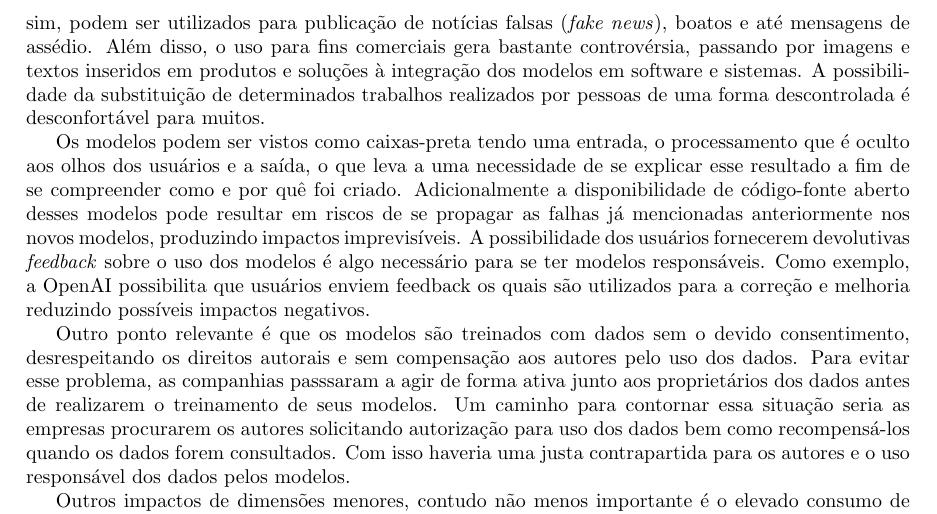
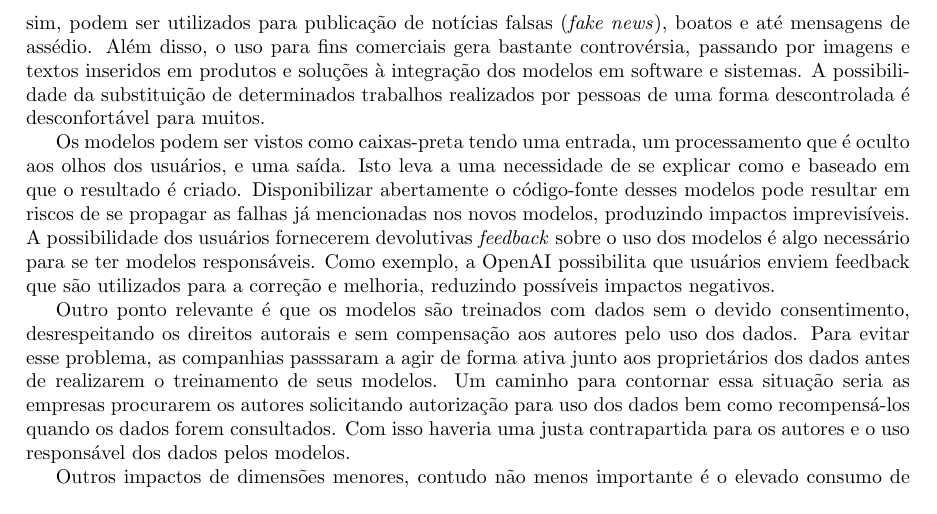
Before and after one commit to rubenscp/MO444-MC886-Tarefas, a LaTeX document (Tarefa 01/T1-Latex-Files/main.tex, which reads Tarefa 01/T1-Latex-Files/03-paper.tex): part of page 4 of 4, cut so that both start at the same text. Compiled offline with pdfLaTeX.

Commit message:
Revisão 12o parágrafo

```diff
--- a/Tarefa 01/T1-Latex-Files/03-paper.tex
+++ b/Tarefa 01/T1-Latex-Files/03-paper.tex
@@ -133,13 +133,13 @@ Além disso, o uso para fins comerciais gera bastante controvérsia, passando po
 em produtos e soluções à integração dos modelos em software e sistemas. A possibilidade da substituição
 de determinados trabalhos realizados por pessoas de uma forma descontrolada é desconfortável para muitos.
 
-Os modelos podem ser vistos como caixas-preta tendo uma entrada, o processamento que é oculto aos olhos dos usuários
-e a saída, o que leva a uma necessidade de se explicar esse resultado a fim de se compreender como e por quê foi criado.
-Adicionalmente a disponibilidade de código-fonte aberto desses modelos pode resultar em riscos de se propagar as falhas
-já mencionadas anteriormente nos novos modelos, produzindo impactos imprevisíveis.
+Os modelos podem ser vistos como caixas-preta tendo uma entrada, um processamento que é oculto aos olhos dos usuários,
+e uma saída. Isto leva a uma necessidade de se explicar como e baseado em que o resultado é criado.
+Disponibilizar abertamente o código-fonte desses modelos pode resultar em riscos de se propagar as falhas
+já mencionadas nos novos modelos, produzindo impactos imprevisíveis.
 A possibilidade dos usuários fornecerem devolutivas \textit{feedback} sobre o uso dos modelos é algo necessário
 para se ter modelos responsáveis. Como exemplo, a OpenAI possibilita que usuários enviem feedback
-os quais são utilizados para a correção e melhoria reduzindo possíveis impactos negativos.
+que são utilizados para a correção e melhoria, reduzindo possíveis impactos negativos.
 
 Outro ponto relevante é que os modelos são treinados com dados sem o devido consentimento, desrespeitando os direitos
 autorais e sem compensação aos autores pelo uso dos dados. Para evitar esse problema, as companhias passsaram
```
Also changed, not shown: Tarefa 01/T1-Latex-Files/main.pdf, 3 other files.
